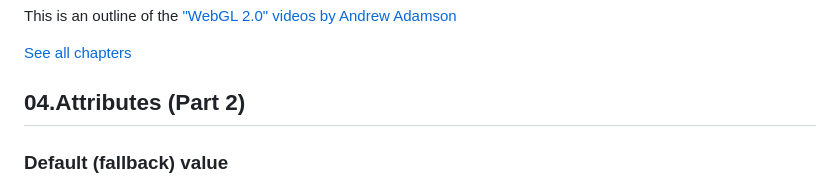
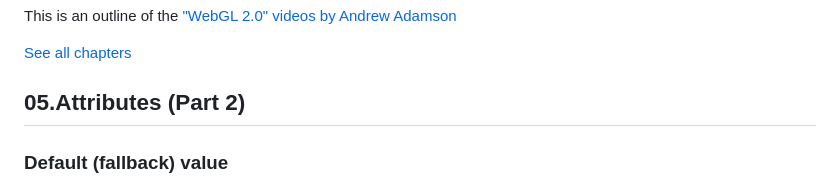
Before and after one commit to evpozdniakov/WebGL-2.0, a Markdown page: 05.Attributes (Part 2)/README.md, the part around the change. GitHub-like rendering.

Commit message:
Chapter 05: typo fixed

```diff
--- a/05.Attributes (Part 2)/README.md
+++ b/05.Attributes (Part 2)/README.md
@@ -4,7 +4,7 @@ This is an outline of the ["WebGL 2.0" videos by Andrew Adamson](https://www.you
 
 [See all chapters](https://github.com/evpozdniakov/WebGL-2.0/blob/main/README.md)
 
-## 04.Attributes (Part 2)
+## 05.Attributes (Part 2)
 
 ### Default (fallback) value
 
```
